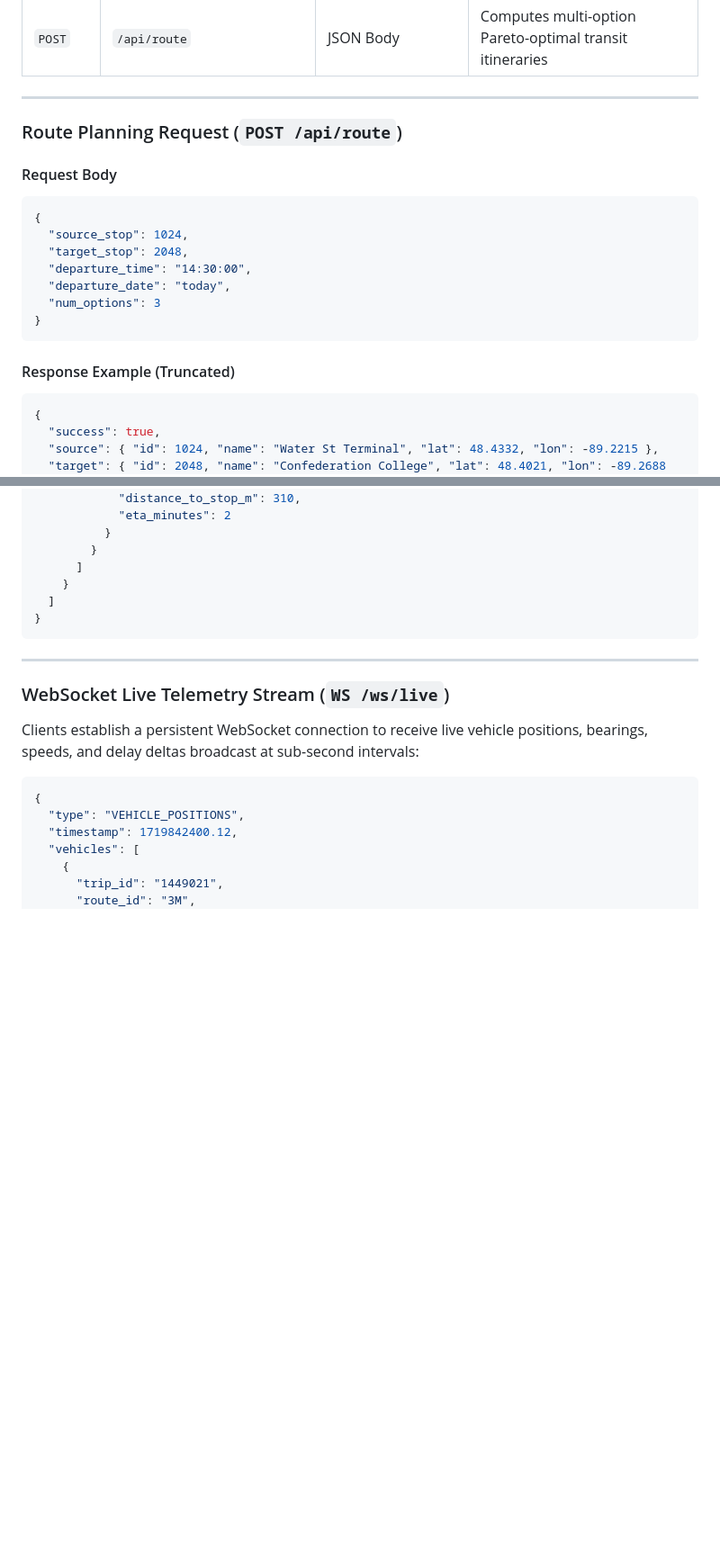
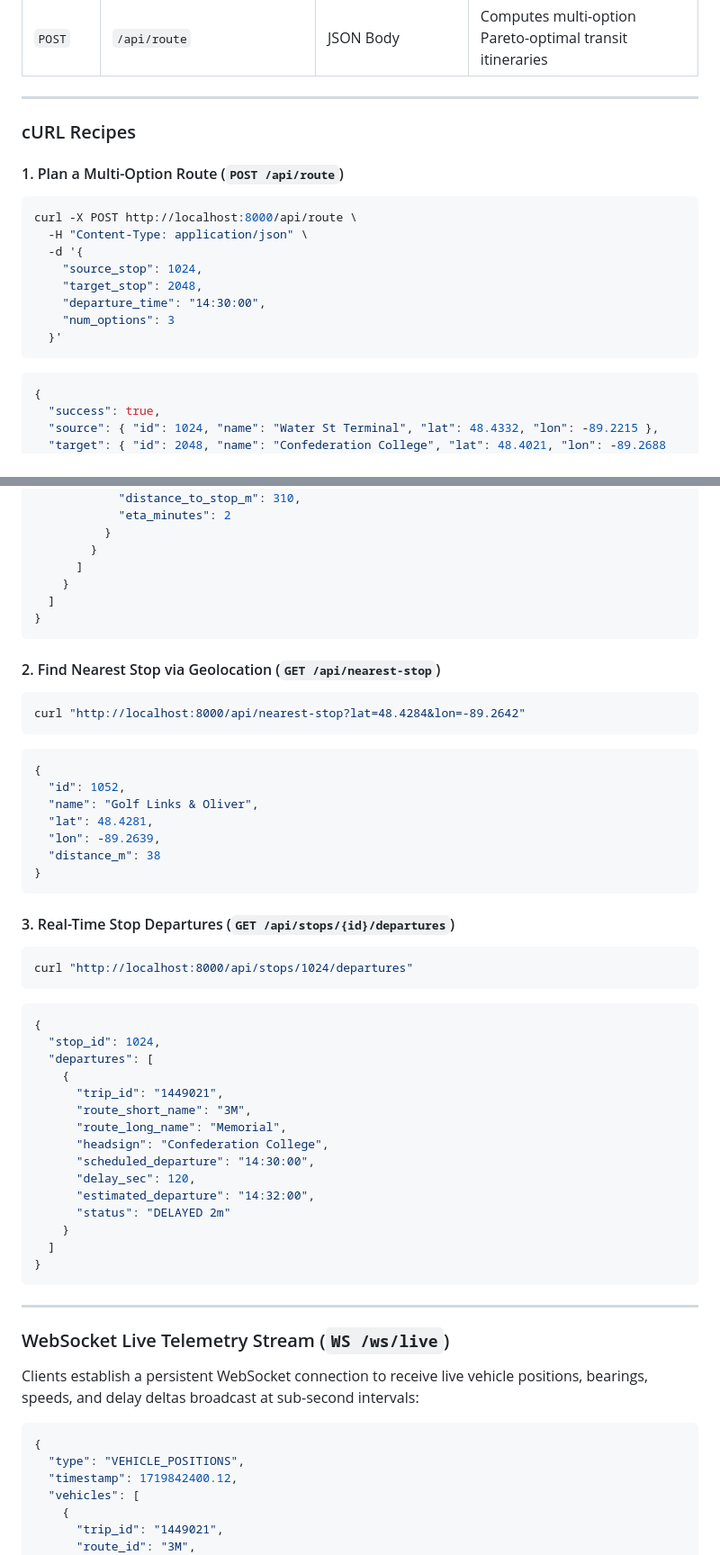
Before and after one commit to krish-bista/Transit-Engine, a Markdown page: README.md, 2 parts joined by grey strips. Shown at 90% size. Drawn GitHub-style; blank space fills up the shorter version.

````diff
--- a/README.md
+++ b/README.md
@@ -262,20 +328,20 @@ cd client_android
 
 ---
 
-### Route Planning Request (`POST /api/route`)
+### cURL Recipes
 
-#### Request Body
-```json
-{
-  "source_stop": 1024,
-  "target_stop": 2048,
-  "departure_time": "14:30:00",
-  "departure_date": "today",
-  "num_options": 3
-}
+#### 1. Plan a Multi-Option Route (`POST /api/route`)
+```bash
+curl -X POST http://localhost:8000/api/route \
+  -H "Content-Type: application/json" \
+  -d '{
+    "source_stop": 1024,
+    "target_stop": 2048,
+    "departure_time": "14:30:00",
+    "num_options": 3
+  }'
 ```
 
-#### Response Example (Truncated)
 ```json
 {
   "success": true,
@@ -327,6 +393,44 @@ cd client_android
 }
 ```
 
+#### 2. Find Nearest Stop via Geolocation (`GET /api/nearest-stop`)
+```bash
+curl "http://localhost:8000/api/nearest-stop?lat=48.4284&lon=-89.2642"
+```
+
+```json
+{
+  "id": 1052,
+  "name": "Golf Links & Oliver",
+  "lat": 48.4281,
+  "lon": -89.2639,
+  "distance_m": 38
+}
+```
+
+#### 3. Real-Time Stop Departures (`GET /api/stops/{id}/departures`)
+```bash
+curl "http://localhost:8000/api/stops/1024/departures"
+```
+
+```json
+{
+  "stop_id": 1024,
+  "departures": [
+    {
+      "trip_id": "1449021",
+      "route_short_name": "3M",
+      "route_long_name": "Memorial",
+      "headsign": "Confederation College",
+      "scheduled_departure": "14:30:00",
+      "delay_sec": 120,
+      "estimated_departure": "14:32:00",
+      "status": "DELAYED 2m"
+    }
+  ]
+}
+```
+
 ---
 
 ### WebSocket Live Telemetry Stream (`WS /ws/live`)
````
Also changed, not shown: other parts of README.md (+97 -29 lines).
